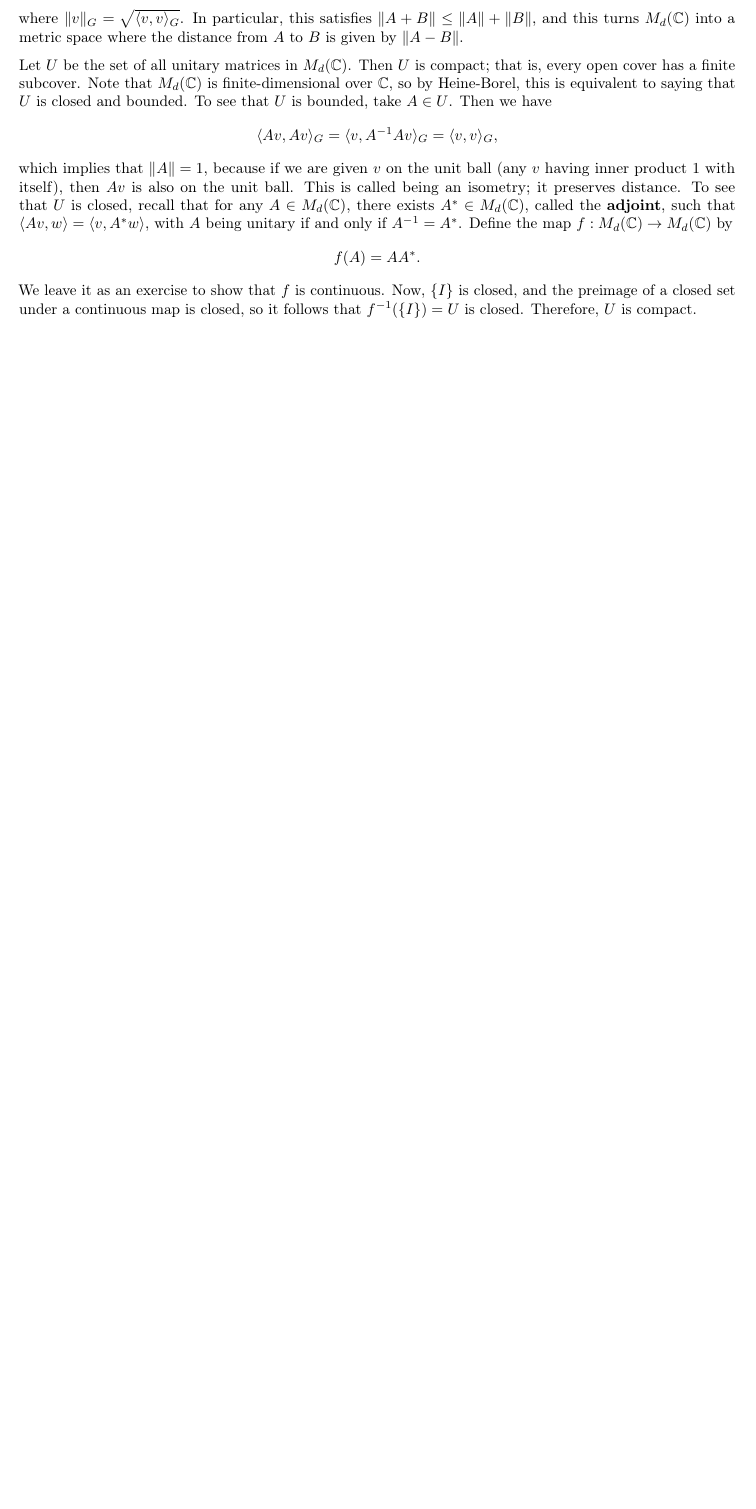
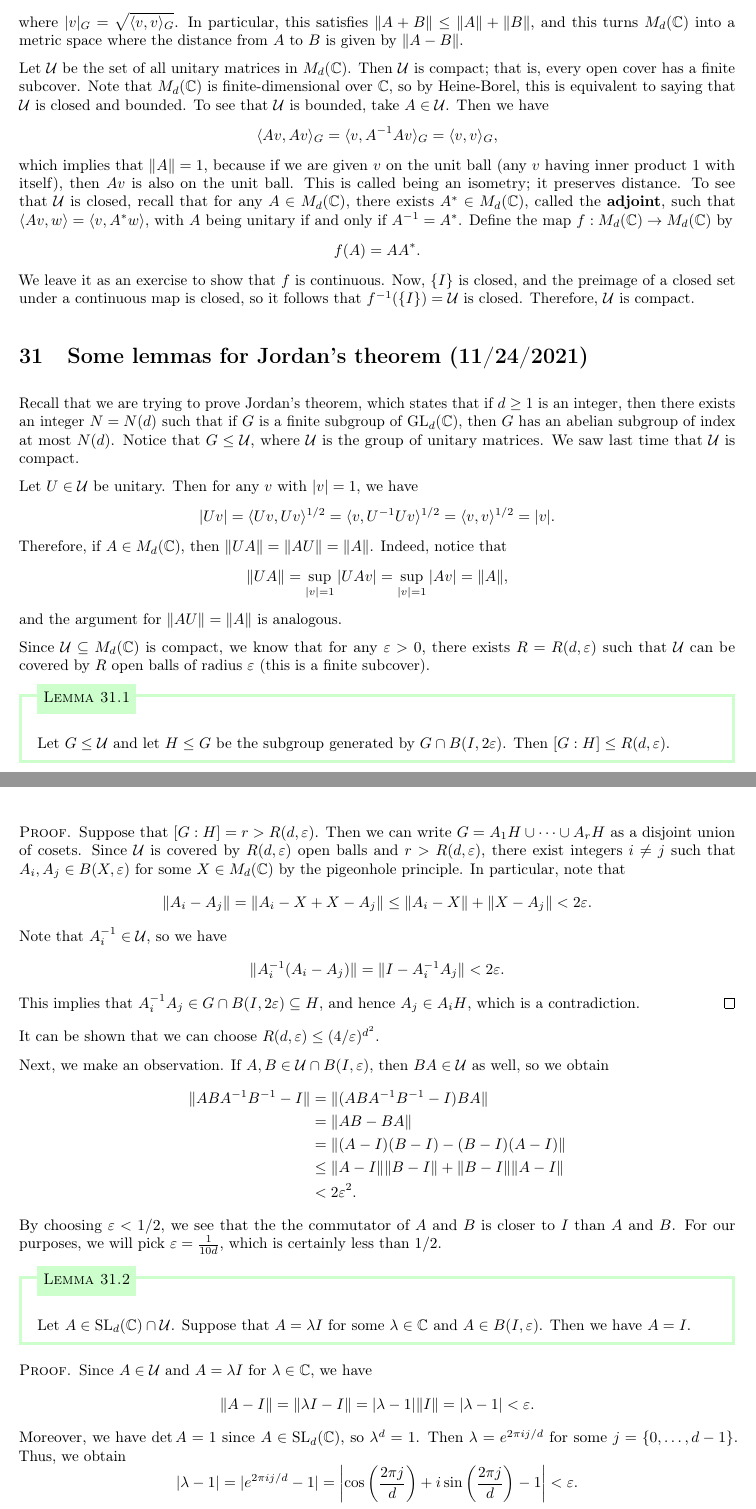
Before and after one commit to mltlee/Course-Notes, a LaTeX document (Fall 2021/PMATH 445/445notes.tex, which reads Fall 2021/PMATH 445/445week11.tex): part of page 88 of 88 before the commit and two parts of pages 88 and 89 of 90 after it, the two joined at a grey line, cut so that both start at the same text, the shorter picture padded with empty space. Compiled offline with pdfLaTeX.

Commit message:
445 lecture 31

```diff
--- a/Fall 2021/PMATH 445/445notes.tex
+++ b/Fall 2021/PMATH 445/445notes.tex
@@ -38,6 +38,7 @@
 \newcommand{\E}{\mathbb{E}}
 
 \DeclareMathOperator{\GL}{GL}
+\DeclareMathOperator{\SL}{SL}
 \DeclareMathOperator{\id}{id}
 \DeclareMathOperator{\Hom}{Hom}
 \DeclareMathOperator{\End}{End}
@@ -51,6 +52,8 @@
 \DeclareMathOperator{\Gal}{Gal}
 \DeclareMathOperator{\Span}{Span}
 \DeclareMathOperator{\triv}{triv}
+
+\DeclarePairedDelimiterX{\ip}[2]{\langle}{\rangle}{#1, #2}
 
 % title formatting
 \newcommand{\newtitle}[4]{
--- /dev/null
+++ b/Fall 2021/PMATH 445/445week11.tex
@@ -0,0 +1,64 @@
+\section{Some lemmas for Jordan's theorem (11/24/2021)}
+Recall that we are trying to prove Jordan's theorem, which states that if
+$d \geq 1$ is an integer, then there exists an integer $N = N(d)$ such that
+if $G$ is a finite subgroup of $\GL_d(\C)$, then $G$ has an abelian subgroup
+of index at most $N(d)$. Notice that $G \leq {\cal U}$, where ${\cal U}$ is the
+group of unitary matrices. We saw last time that ${\cal U}$ is compact.
+
+Let $U \in {\cal U}$ be unitary. Then for any $v$ with $|v| = 1$, we have
+\[ |Uv| = \ip{Uv}{Uv}^{1/2} = \ip{v}{U^{-1}Uv}^{1/2} = \ip{v}{v}^{1/2} = |v|. \]
+Therefore, if $A \in M_d(\C)$, then $\|UA\| = \|AU\| = \|A\|$. Indeed, notice that
+\[ \|UA\| = \sup_{|v|=1} |UAv| = \sup_{|v|=1} |Av| = \|A\|, \]
+and the argument for $\|AU\| = \|A\|$ is analogous.
+
+Since ${\cal U} \subseteq M_d(\C)$ is compact, we know that for any $\eps > 0$,
+there exists $R = R(d, \eps)$ such that ${\cal U}$ can be covered by $R$
+open balls of radius $\eps$ (this is a finite subcover).
+
+\begin{lemma}{}
+    Let $G \leq {\cal U}$ and let $H \leq G$ be the subgroup generated by
+    $G \cap B(I, 2\eps)$. Then $[G : H] \leq R(d, \eps)$.
+\end{lemma}
+\begin{pf}
+    Suppose that $[G : H] = r > R(d, \eps)$. Then we can write $G =
+    A_1H \cup \cdots \cup A_rH$ as a disjoint union of cosets. Since ${\cal U}$
+    is covered by $R(d, \eps)$ open balls and $r > R(d, \eps)$, there exist
+    integers $i \neq j$ such that $A_i, A_j \in B(X, \eps)$ for some
+    $X \in M_d(\C)$ by the pigeonhole principle. In particular, note that
+    \[ \|A_i - A_j\| = \|A_i - X + X - A_j\| \leq \|A_i - X\| + \|X - A_j\|
+    < 2\eps. \]
+    Note that $A_i^{-1} \in {\cal U}$, so we have
+    \[ \|A_i^{-1}(A_i - A_j)\| = \|I - A_i^{-1}A_j\| < 2\eps. \]
+    This implies that $A_i^{-1}A_j \in G \cap B(I, 2\eps) \subseteq H$,
+    and hence $A_j \in A_iH$, which is a contradiction.
+\end{pf}
+
+It can be shown that we can choose $R(d, \eps) \leq (4/\eps)^{d^2}$.
+
+Next, we make an observation. If $A, B \in {\cal U} \cap B(I, \eps)$, then
+$BA \in {\cal U}$ as well, so we obtain
+\begin{align*}
+    \|ABA^{-1}B^{-1} - I\|
+    &= \|(ABA^{-1}B^{-1} - I)BA\| \\
+    &= \|AB - BA\| \\
+    &= \|(A-I)(B-I) - (B-I)(A-I)\| \\
+    &\leq \|A-I\|\|B-I\| + \|B-I\|\|A-I\| \\
+    &< 2\eps^2.
+\end{align*}
+By choosing $\eps < 1/2$, we see that the the commutator of $A$ and $B$
+is closer to $I$ than $A$ and $B$. For our purposes, we will pick
+$\eps = \frac{1}{10d}$, which is certainly less than $1/2$.
+
+\begin{lemma}{}
+    Let $A \in \SL_d(\C) \cap {\cal U}$. Suppose that $A = \lambda I$ for some
+    $\lambda \in \C$ and $A \in B(I, \eps)$. Then we have $A = I$.
+\end{lemma}
+\begin{pf}
+    Since $A \in {\cal U}$ and $A = \lambda I$ for $\lambda \in \C$, we have
+    \[ \|A - I\| = \|\lambda I - I\| = |\lambda - 1|\|I\| = |\lambda - 1| < \eps. \]
+    Moreover, we have $\det A = 1$ since $A \in \SL_d(\C)$, so $\lambda^d = 1$.
+    Then $\lambda = e^{2\pi ij/d}$ for some $j = \{0, \dots, d-1\}$. Thus,
+    we obtain
+    \[ |\lambda - 1| = |e^{2\pi ij/d} - 1|
+    = \left| \cos\left(\frac{2\pi j}d\right) + i\sin\left(\frac{2\pi j}d\right) - 1 \right|
+    < \eps. \]
@@ -0,0 +93 @@
+    \[ \|BB_jB^{-1}B_j^{-1} - I\| < 2\eps^2 < \eps. \]
```
Also changed, not shown: Fall 2021/PMATH 445/445week10.tex (+9 -9 lines), Fall 2021/PMATH 445/445notes.pdf, Fall 2021/PMATH 445/445notes.tex (1 more changed lines), Fall 2021/PMATH 445/445week11.tex (76 more changed lines).
